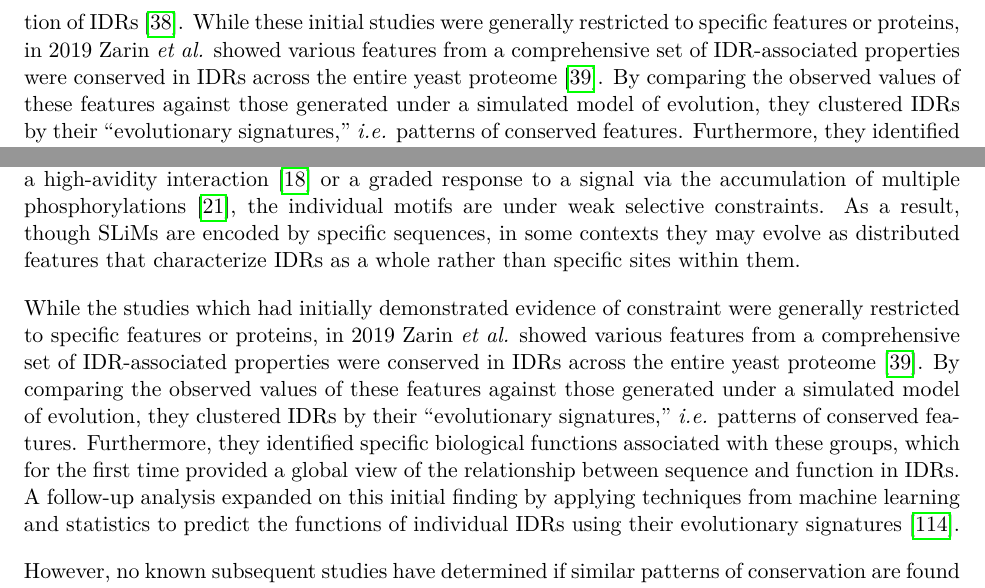
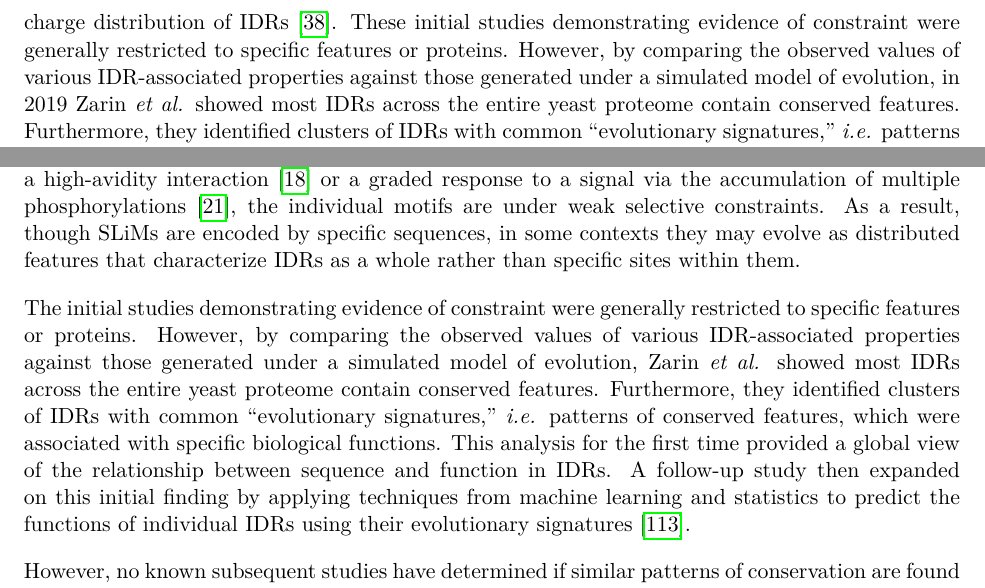
Before and after one commit to marcsingleton/orthology_inference2023_manuscript, a LaTeX thesis (main.tex, which reads chapter0/chapter0.tex, chapter2/chapter2.tex): two parts of pages 15 and 40 of 142, joined at a grey line, cut at the place of the change. Compiled offline with pdfLaTeX.

Commit message:
Clarified wording around Zarin2019 summary in introduction

```diff
--- a/chapter0/chapter0.tex
+++ b/chapter0/chapter0.tex
@@ -36,7 +36,7 @@ Both transcription and translation are tightly regulated processes, but because
 
 Despite recent advances in identifying IDRs and their conformational ensembles from their sequences alone~\cite{Mao2010, vanderLee2014, Das2015, Necci2021}, the relationship between the sequence and function remains poorly understood. In contrast, predictions of structure and function are readily available for many folded domains. Because they make specific contacts between residues, the sequences of folded domains are generally conserved or evolve slowly. Thus, the specific sequence of a folded domain constitutes its unique ``signature.'' Traditional bioinformatics techniques use these signatures to detect similar protein sequences and transfer structural and functional information between them~\cite{Camacho2009, Eddy2009, Mistry2020}. Though this approach is simple in principle, it is extremely difficult to perfect in practice, and fully mapping the relationship between the sequence and structure of folded domains alone was an active area of research for decades. Part of the challenge is the available data is extremely sparse relative to the sheer number of possible protein sequences. Even for a moderately sized protein of 100 amino acid residues, there are $20^{100} \approx 1.3 \times 10^{130}$ possible sequences. Only in the past few years have researchers in many senses solved this problem by using advanced techniques from machine learning to leverage the information encoded in nearly two hundred thousand experimentally determined structures~\cite{Jumper2021}.
 
-IDRs, however, challenge this sequence-dependent model of protein structure and function. Because they do not make stable contacts between residues which establish a fixed structure, IDRs are not generally constrained to maintain a specific sequence of residues. Thus, while there are exceptions, many IDRs evolve extremely rapidly, and related IDRs are therefore not easily identified by their sequence. There is growing evidence, though, that IDRs evolve under a different set of constraints. Because the composition and patterning of residues in an IDR dictates its conformational class, many distinct sequences can yield similar conformational ensembles. Furthermore, because modification and binding sites in IDRs are usually fewer than ten residues, their interaction interfaces are compact and can occur in multiple positions without compromising function~\cite{Tompa2014}. Thus, rather than conserving specific sequences, IDRs are hypothesized to conserve distributed ``molecular features'' associated with those sequences. By the mid 2010s several studies had demonstrated evidence of such constraint in the flexibility~\cite{Daughdrill2007}, chemical composition~\cite{Moesa2012}, net charge~\cite{Zarin2017}, or charge distribution of IDRs~\cite{Beh2012}. While these initial studies were generally restricted to specific features or proteins, in 2019 Zarin \textit{et al.} showed various features from a comprehensive set of IDR-associated properties were conserved in IDRs across the entire yeast proteome~\cite{Zarin2019}. By comparing the observed values of these features against those generated under a simulated model of evolution, they clustered IDRs by their ``evolutionary signatures,'' \textit{i.e.} patterns of conserved features. Furthermore, they identified specific biological functions associated with these groups, which for the first time provided a global view of the relationship between sequence and function in IDRs.
+IDRs, however, challenge this sequence-dependent model of protein structure and function. Because they do not make stable contacts between residues which establish a fixed structure, IDRs are not generally constrained to maintain a specific sequence of residues. Thus, while there are exceptions, many IDRs evolve extremely rapidly, and related IDRs are therefore not easily identified by their sequence. There is growing evidence, though, that IDRs evolve under a different set of constraints. Because the composition and patterning of residues in an IDR dictates its conformational class, many distinct sequences can yield similar conformational ensembles. Furthermore, because modification and binding sites in IDRs are usually fewer than ten residues, their interaction interfaces are compact and can occur in multiple positions without compromising function~\cite{Tompa2014}. Thus, rather than conserving specific sequences, IDRs are hypothesized to conserve distributed ``molecular features'' associated with those sequences. By the mid 2010s several studies had demonstrated evidence of such constraint in the flexibility~\cite{Daughdrill2007}, chemical composition~\cite{Moesa2012}, net charge~\cite{Zarin2017}, or charge distribution of IDRs~\cite{Beh2012}. These initial studies demonstrating evidence of constraint were generally restricted to specific features or proteins. However, by comparing the observed values of various IDR-associated properties against those generated under a simulated model of evolution, in 2019 Zarin \textit{et al.} showed most IDRs across the entire yeast proteome contain conserved features. Furthermore, they identified clusters of IDRs with common ``evolutionary signatures,'' \textit{i.e.} patterns of conserved features, which were associated with specific biological functions. This analysis for the first time provided a global view of the relationship between sequence and function in IDRs.
 
 These analyses were conducted using IDRs identified in various species of yeast, which is a widely used model organism in molecular biology research. However, no known subsequent studies have determined if similar patterns of conservation are found in the IDRs of other systems. As another foundational model organism with abundant genomic information across many evolutionary lineages~\cite{Yang2018, Miller2018, Kim2021, Gramates2022}, the fruit fly, \textit{Drosophila melanogaster}, is a natural choice for subsequent investigation. Furthermore, given its complex multicellular development process and shared signaling pathways with humans, the findings of such a study would significantly advance our understanding of the role of IDRs in gene regulation as well as human health and disease. The concordance of these results with the previously identified IDR clusters would also have profound implications for the broader mechanisms of IDR evolution. For example, the absence of global patterns of evolutionary signatures across IDRs in \textit{Drosophila} would suggest they are property of IDRs which is unique to yeast. In contrast, the identification of clusters similar to those in yeast would indicate the existence of a taxonomy of IDRs which is conserved across the tree of life.
 
--- a/chapter2/chapter2.tex
+++ b/chapter2/chapter2.tex
@@ -10,7 +10,7 @@ Despite the prevalence and importance of IDRs in eukaryotic proteomes, associati
 
 This form of selective constraint can also describe the evolution of more ``localized'' features in IDRs such as short linear motifs (SLiMs). Because SLiMs are composed of fewer than 12 residues, they form limited interfaces that frequently mediate the transient binding events involved in signaling pathways~\cite{Tompa2014}. Accordingly, they are highly enriched in IDRs, which provide an accessible and flexible scaffold for these interactions~\cite{Fuxreiter2007, Davey2012}. While some SLiMs in IDRs are strongly conserved at specific positions, these constitute a small fraction of disordered residues, estimated at roughly 17\% in the yeast proteome~\cite{NguyenBa2012}. Instead, as SLiMs are compact and often highly degenerate at some positions, they can arise de novo from a small number of mutations and therefore have high rates of turnover. Furthermore, when IDRs contain multiple copies of a motif that jointly mediate a high-avidity interaction~\cite{Tompa2014} or a graded response to a signal via the accumulation of multiple phosphorylations~\cite{Wright2014}, the individual motifs are under weak selective constraints. As a result, though SLiMs are encoded by specific sequences, in some contexts they may evolve as distributed features that characterize IDRs as a whole rather than specific sites within them.
 
-While the studies which had initially demonstrated evidence of constraint were generally restricted to specific features or proteins, in 2019 Zarin \textit{et al.} showed various features from a comprehensive set of IDR-associated properties were conserved in IDRs across the entire yeast proteome~\cite{Zarin2019}. By comparing the observed values of these features against those generated under a simulated model of evolution, they clustered IDRs by their ``evolutionary signatures,'' \textit{i.e.} patterns of conserved features. Furthermore, they identified specific biological functions associated with these groups, which for the first time provided a global view of the relationship between sequence and function in IDRs. A follow-up analysis expanded on this initial finding by applying techniques from machine learning and statistics to predict the functions of individual IDRs using their evolutionary signatures~\cite{Zarin2021}.
+The initial studies demonstrating evidence of constraint were generally restricted to specific features or proteins. However, by comparing the observed values of various IDR-associated properties against those generated under a simulated model of evolution, Zarin \textit{et al.} showed most IDRs across the entire yeast proteome contain conserved features. Furthermore, they identified clusters of IDRs with common ``evolutionary signatures,'' \textit{i.e.} patterns of conserved features, which were associated with specific biological functions. This analysis for the first time provided a global view of the relationship between sequence and function in IDRs. A follow-up study then expanded on this initial finding by applying techniques from machine learning and statistics to predict the functions of individual IDRs using their evolutionary signatures~\cite{Zarin2021}.
 
 However, no known subsequent studies have determined if similar patterns of conservation are found in the IDRs of other systems. As another foundational model organism with abundant genomic information across many evolutionary lineages~\cite{Yang2018, Miller2018, Kim2021, Gramates2022}, the fruit fly, \textit{Drosophila melanogaster}, is a natural choice for subsequent investigation. Furthermore, given its complex multicellular development process and shared signaling pathways with humans, the findings of such a study would significantly advance our understanding of the role of IDRs in gene regulation as well as human health and disease. The concordance of these results with the previously identified IDR clusters would also have profound implications for the broader mechanisms of IDR evolution. For example, the absence of global patterns of evolutionary signatures across IDRs in \textit{Drosophila} would suggest they are property of IDRs which is unique to yeast. In contrast, the identification of clusters similar to those in yeast would indicate the existence of a taxonomy of IDRs which is conserved across the tree of life. The latter result would represent a significant step towards the creation of resources for the classification of IDRs analogous to those for folded domains such as Pfam~\cite{Mistry2020}, CATH~\cite{Sillitoe2020}, or SCOP~\cite{Andreeva2013, Andreeva2019}.
 
```
